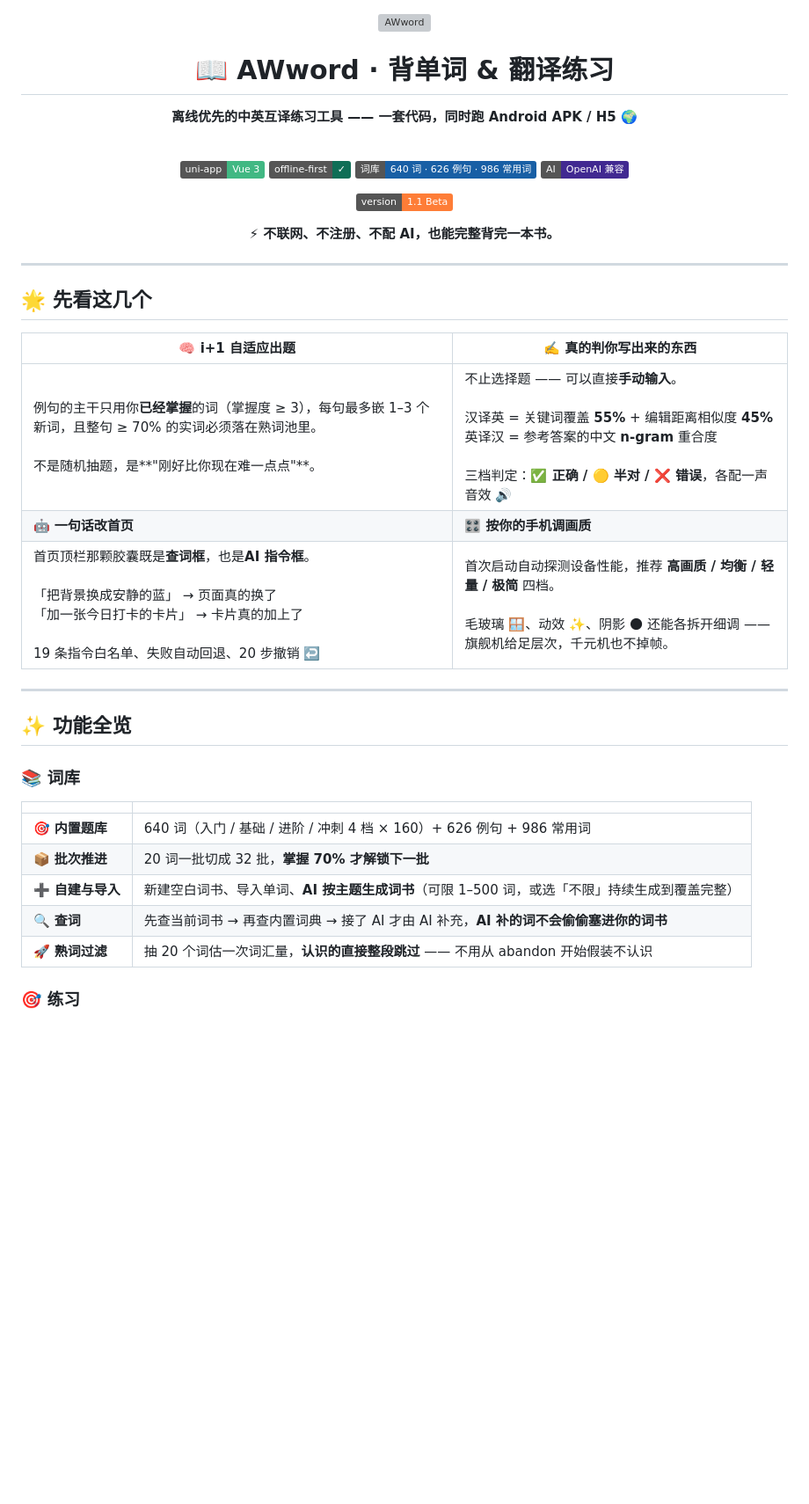
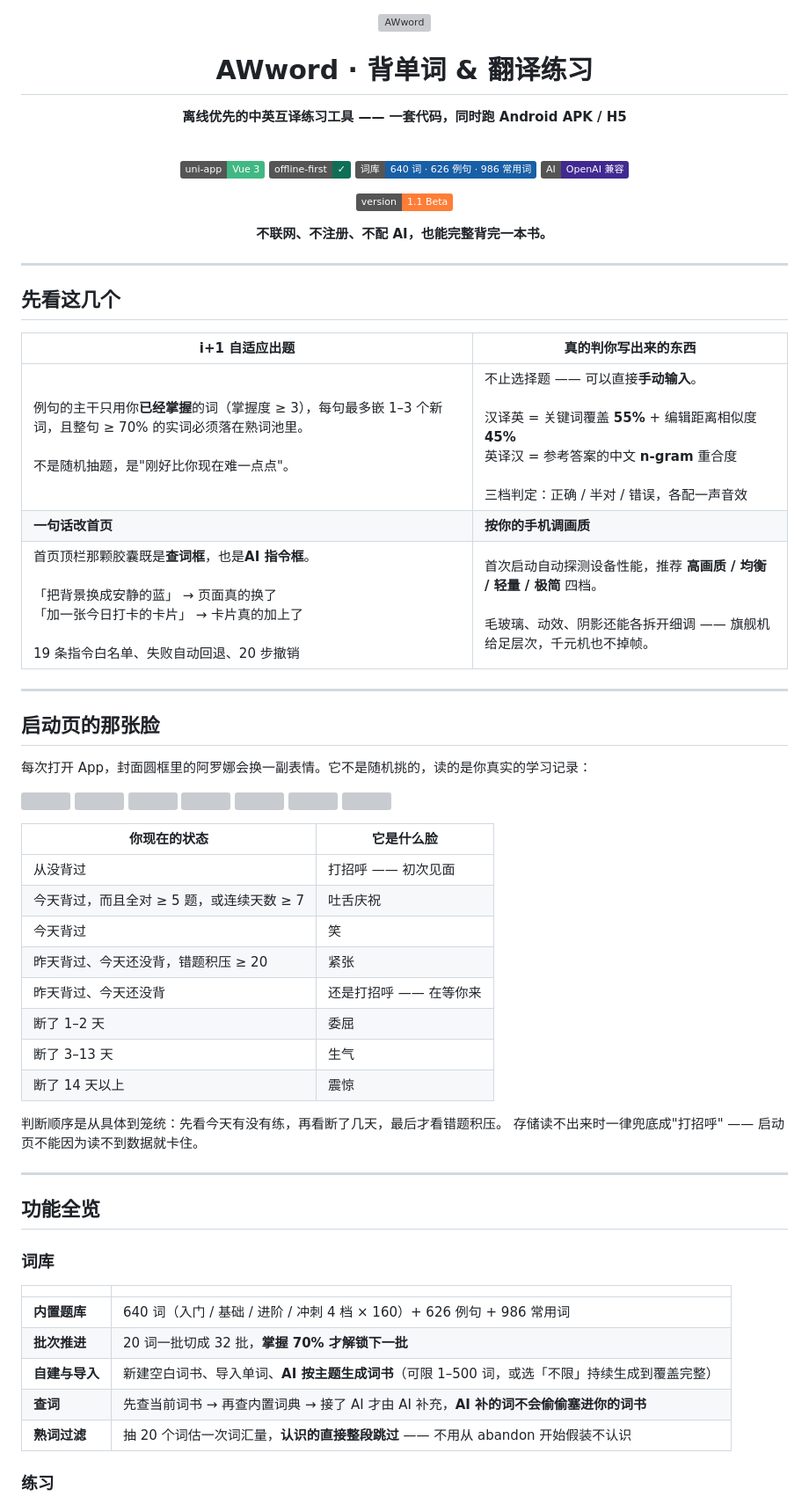
Before and after one commit to Arona-ovo/Study-word-APP-, a Markdown page: README.md, the part around one of its changes. Shown at 88% size. GitHub-like rendering; badges without logos; blank space fills up the shorter version; grey boxes are pictures that could not be loaded.

```diff
--- a/README.md
+++ b/README.md
@@ -2,9 +2,9 @@
 
 <img src="uniapp/static/mascot.jpg" alt="AWword" width="120" style="border-radius:24px" />
 
-# 📖 AWword · 背单词 & 翻译练习
+# AWword · 背单词 & 翻译练习
 
-**离线优先的中英互译练习工具 —— 一套代码，同时跑 Android APK / H5 🌍**
+**离线优先的中英互译练习工具 —— 一套代码，同时跑 Android APK / H5**
 
 <br/>
 
@@ -16,33 +16,55 @@
 
 ![version](https://img.shields.io/badge/version-1.1%20Beta-orange)
 
-**⚡ 不联网、不注册、不配 AI，也能完整背完一本书。**
+**不联网、不注册、不配 AI，也能完整背完一本书。**
 
 </div>
 
 ---
 
-## 🌟 先看这几个
+## 先看这几个
 
-| 🧠 **i+1 自适应出题** | ✍️ **真的判你写出来的东西** |
+| **i+1 自适应出题** | **真的判你写出来的东西** |
 |---|---|
-| 例句的主干只用你**已经掌握**的词（掌握度 ≥ 3），每句最多嵌 1–3 个新词，且整句 ≥ 70% 的实词必须落在熟词池里。<br><br>不是随机抽题，是**"刚好比你现在难一点点"**。 | 不止选择题 —— 可以直接**手动输入**。<br><br>汉译英 = 关键词覆盖 **55%** + 编辑距离相似度 **45%**<br>英译汉 = 参考答案的中文 **n-gram** 重合度<br><br>三档判定：**✅ 正确 / 🟡 半对 / ❌ 错误**，各配一声音效 🔊 |
-| 🤖 **一句话改首页** | 🎛️ **按你的手机调画质** |
-| 首页顶栏那颗胶囊既是**查词框**，也是**AI 指令框**。<br><br>「把背景换成安静的蓝」 → 页面真的换了<br>「加一张今日打卡的卡片」 → 卡片真的加上了<br><br>19 条指令白名单、失败自动回退、20 步撤销 ↩️ | 首次启动自动探测设备性能，推荐 **高画质 / 均衡 / 轻量 / 极简** 四档。<br><br>毛玻璃 🪟、动效 ✨、阴影 🌑 还能各拆开细调 —— 旗舰机给足层次，千元机也不掉帧。 |
+| 例句的主干只用你**已经掌握**的词（掌握度 ≥ 3），每句最多嵌 1–3 个新词，且整句 ≥ 70% 的实词必须落在熟词池里。<br><br>不是随机抽题，是"刚好比你现在难一点点"。 | 不止选择题 —— 可以直接**手动输入**。<br><br>汉译英 = 关键词覆盖 **55%** + 编辑距离相似度 **45%**<br>英译汉 = 参考答案的中文 **n-gram** 重合度<br><br>三档判定：正确 / 半对 / 错误，各配一声音效 |
+| **一句话改首页** | **按你的手机调画质** |
+| 首页顶栏那颗胶囊既是**查词框**，也是**AI 指令框**。<br><br>「把背景换成安静的蓝」 → 页面真的换了<br>「加一张今日打卡的卡片」 → 卡片真的加上了<br><br>19 条指令白名单、失败自动回退、20 步撤销 | 首次启动自动探测设备性能，推荐 **高画质 / 均衡 / 轻量 / 极简** 四档。<br><br>毛玻璃、动效、阴影还能各拆开细调 —— 旗舰机给足层次，千元机也不掉帧。 |
 
 ---
 
-## ✨ 功能全览
+## 启动页的那张脸
 
-### 📚 词库
+每次打开 App，封面圆框里的阿罗娜会换一副表情。它不是随机挑的，读的是你真实的学习记录：
+
+<img src="uniapp/static/mascot/arona-hi.jpg" width="72" /> <img src="uniapp/static/mascot/arona-smile.jpg" width="72" /> <img src="uniapp/static/mascot/arona-tongue.jpg" width="72" /> <img src="uniapp/static/mascot/arona-nervous.jpg" width="72" /> <img src="uniapp/static/mascot/arona-sad.jpg" width="72" /> <img src="uniapp/static/mascot/arona-angry.jpg" width="72" /> <img src="uniapp/static/mascot/arona-shocked.jpg" width="72" />
+
+| 你现在的状态 | 它是什么脸 |
+|---|---|
+| 从没背过 | 打招呼 —— 初次见面 |
+| 今天背过，而且全对 ≥ 5 题，或连续天数 ≥ 7 | 吐舌庆祝 |
+| 今天背过 | 笑 |
+| 昨天背过、今天还没背，错题积压 ≥ 20 | 紧张 |
+| 昨天背过、今天还没背 | 还是打招呼 —— 在等你来 |
+| 断了 1–2 天 | 委屈 |
+| 断了 3–13 天 | 生气 |
+| 断了 14 天以上 | 震惊 |
+
+判断顺序是从具体到笼统：先看今天有没有练，再看断了几天，最后才看错题积压。
+存储读不出来时一律兜底成"打招呼" —— 启动页不能因为读不到数据就卡住。
+
+---
+
+## 功能全览
+
+### 词库
 
 | | |
 |---|---|
-| 🎯 **内置题库** | 640 词（入门 / 基础 / 进阶 / 冲刺 4 档 × 160）+ 626 例句 + 986 常用词 |
-| 📦 **批次推进** | 20 词一批切成 32 批，**掌握 70% 才解锁下一批** |
-| ➕ **自建与导入** | 新建空白词书、导入单词、**AI 按主题生成词书**（可限 1–500 词，或选「不限」持续生成到覆盖完整） |
-| 🔍 **查词** | 先查当前词书 → 再查内置词典 → 接了 AI 才由 AI 补充，**AI 补的词不会偷偷塞进你的词书** |
-| 🚀 **熟词过滤** | 抽 20 个词估一次词汇量，**认识的直接整段跳过** —— 不用从 abandon 开始假装不认识 |
+| **内置题库** | 640 词（入门 / 基础 / 进阶 / 冲刺 4 档 × 160）+ 626 例句 + 986 常用词 |
+| **批次推进** | 20 词一批切成 32 批，**掌握 70% 才解锁下一批** |
+| **自建与导入** | 新建空白词书、导入单词、**AI 按主题生成词书**（可限 1–500 词，或选「不限」持续生成到覆盖完整） |
+| **查词** | 先查当前词书 → 再查内置词典 → 接了 AI 才由 AI 补充，**AI 补的词不会偷偷塞进你的词书** |
+| **熟词过滤** | 抽 20 个词估一次词汇量，**认识的直接整段跳过** —— 不用从 abandon 开始假装不认识 |
 
-### 🎯 练习
+### 练习
 
```
Also changed, not shown: other parts of README.md (+59 -59 lines).
